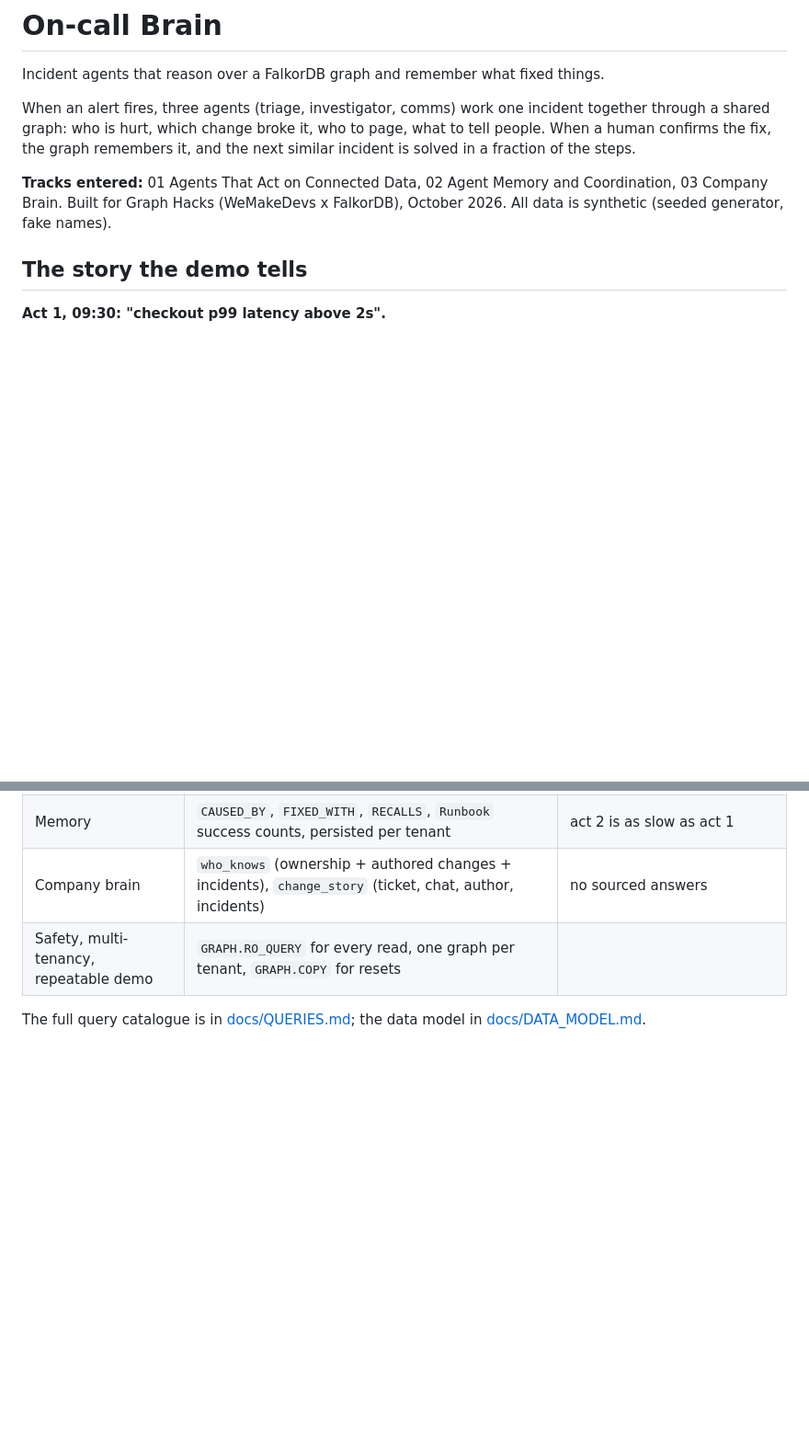
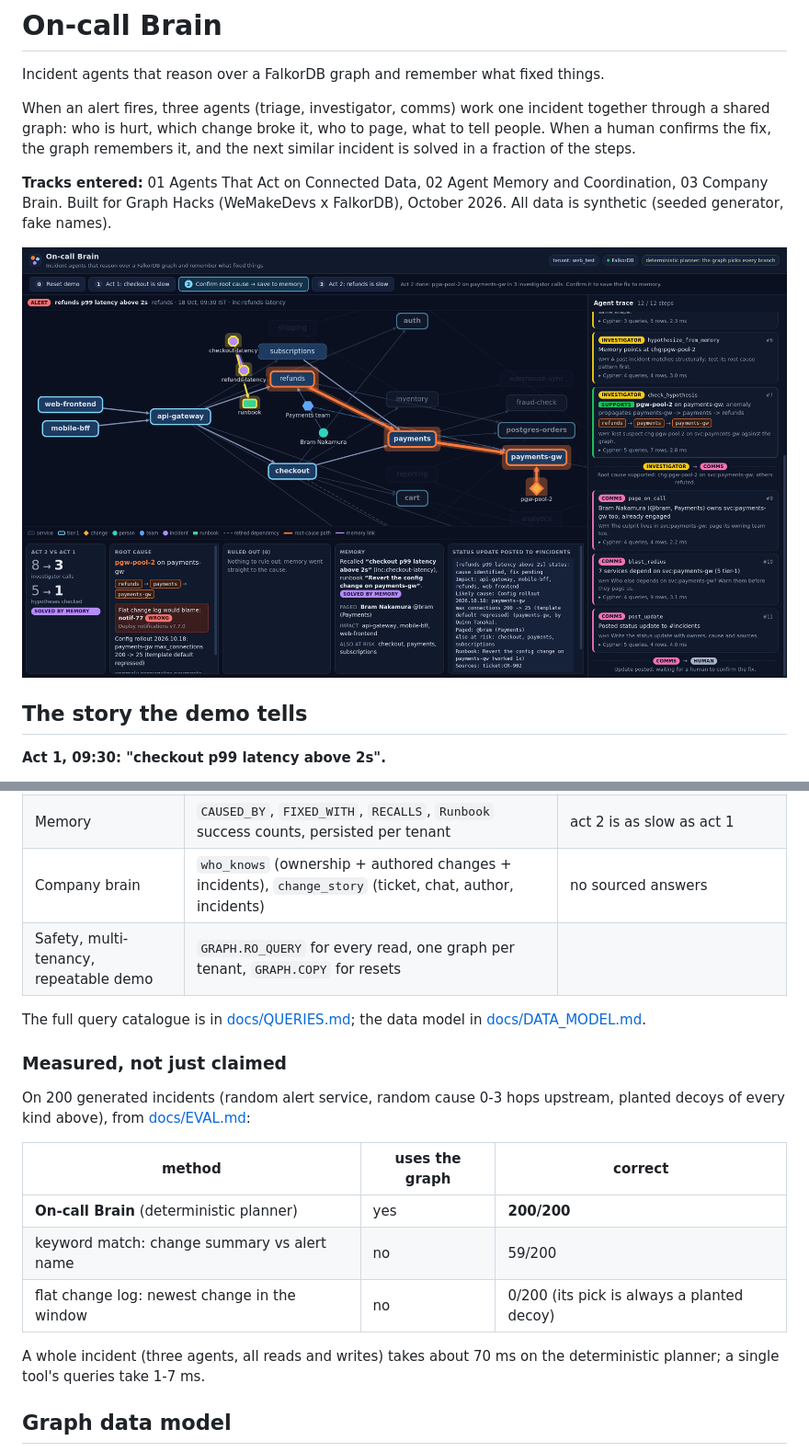
Before and after one commit to harz05/oncall-brain, a Markdown page: README.md, 2 parts joined by grey strips. Shown at 92% size. GitHub-like rendering; blank space fills up the shorter version.

```diff
--- a/README.md
+++ b/README.md
@@ -8,6 +8,8 @@ When an alert fires, three agents (triage, investigator, comms) work one inciden
 Built for Graph Hacks (WeMakeDevs x FalkorDB), October 2026. All data is synthetic (seeded generator, fake names).
 
 <!-- DEMO VIDEO LINK: add after recording -->
+
+![Act 2: the refunds incident solved from act 1's memory, 8 -> 3 investigator calls](docs/img/act2.png)
 
 ## The story the demo tells
 
@@ -43,3 +45,17 @@ Recall finds act 1 by structure, because payments-gw is on refunds' live depende
 
 The full query catalogue is in [docs/QUERIES.md](docs/QUERIES.md); the data model in [docs/DATA_MODEL.md](docs/DATA_MODEL.md).
 
+### Measured, not just claimed
+
+On 200 generated incidents (random alert service, random cause 0-3 hops upstream, planted decoys of every kind above), from [docs/EVAL.md](docs/EVAL.md):
+
+| method | uses the graph | correct |
+|---|---|---|
+| **On-call Brain** (deterministic planner) | yes | **200/200** |
+| keyword match: change summary vs alert name | no | 59/200 |
+| flat change log: newest change in the window | no | 0/200 (its pick is always a planted decoy) |
+
+A whole incident (three agents, all reads and writes) takes about 70 ms on the deterministic planner; a single tool's queries take 1-7 ms.
+
+## Graph data model
+
```
Also changed, not shown: other parts of README.md (+64 -1 lines).
